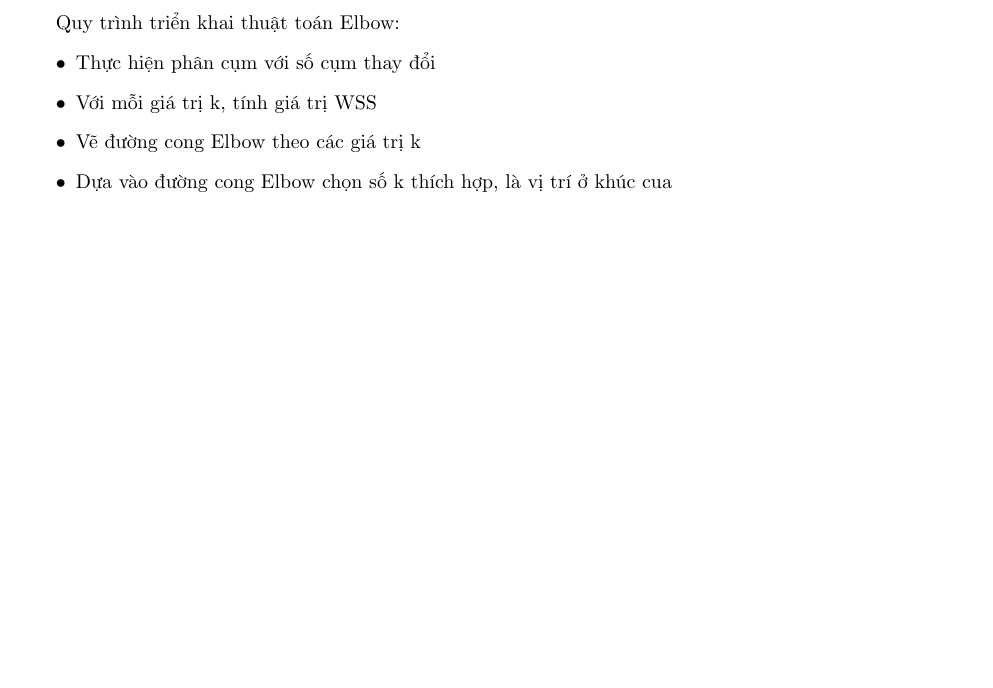
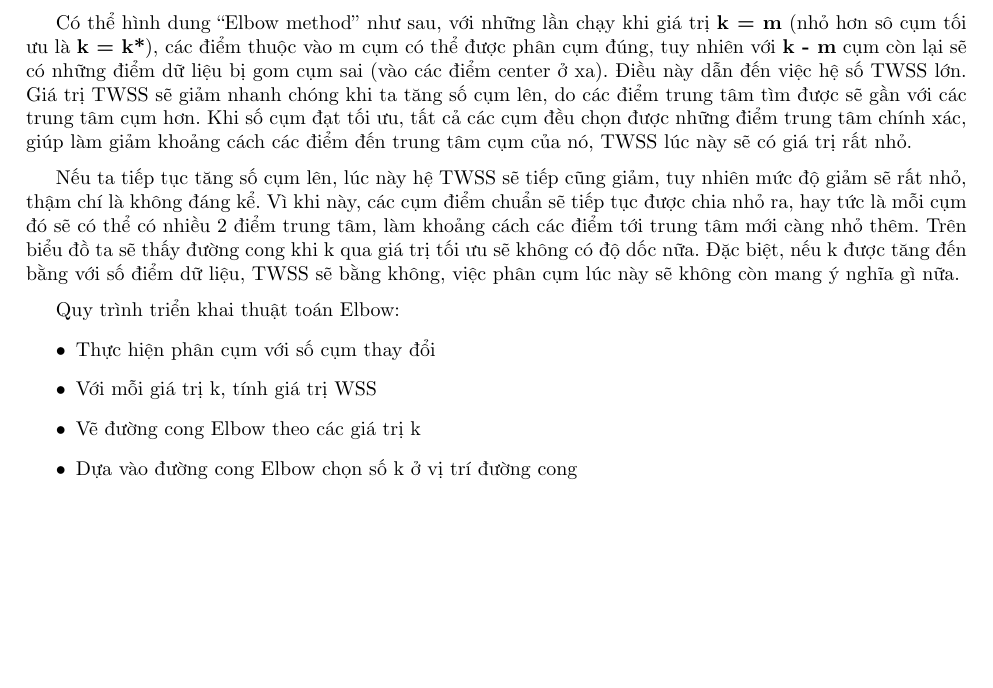
Before and after one commit to k3lu0mx4c/kmeans, a LaTeX document (filepdf/Kmeans.tex): part of page 19 of 32 before the commit and part of page 19 of 33 after it, cut at the place of the change, the shorter picture padded with empty space. Compiled offline with pdfLaTeX.

Commit message:
Add files via upload

```diff
--- a/filepdf/Kmeans.tex
+++ b/filepdf/Kmeans.tex
@@ -433,13 +433,18 @@ Chúng ta có thể hình dung thuật toán bằng các hình dưới đây v
 	\subsection{Thuật toán Elbow}
 	Tư tưởng chính của phương pháp phân cụm phân hoạch (như KMeans) là định nghĩa 1 cụm sao cho tổng bình phương khoảng cách của tất cả các điểm đến đến trung tâm cụm là nhỏ nhất, tham số này là WSS (Within-cluster Sum of Square). Elbow method chọn số cụm k sao cho khi thêm vào  một cụm khác thì không làm cho WSS thay đổi nhiều.\par
 	\newpage
+	Có thể hình dung “Elbow method” như sau, với những lần chạy khi giá trị \textbf{k = m} (nhỏ hơn sô cụm tối ưu là \textbf{k = k*}), các điểm thuộc vào m cụm có thể được phân cụm đúng, tuy nhiên với \textbf{k - m} cụm còn lại sẽ có những điểm dữ liệu bị gom cụm sai (vào các điểm center ở xa). Điều này dẫn đến việc hệ số TWSS lớn. Giá trị TWSS sẽ giảm nhanh chóng khi ta tăng số cụm lên, do các điểm trung tâm tìm được sẽ gần với các trung tâm cụm hơn. Khi số cụm đạt tối ưu, tất cả các cụm đều chọn được những điểm trung tâm chính xác, giúp làm giảm khoảng cách các điểm đến trung tâm cụm của nó, TWSS lúc này sẽ có giá trị rất nhỏ.\par
+	\medskip
+	Nếu ta tiếp tục tăng số cụm lên, lúc này hệ TWSS sẽ tiếp cũng giảm, tuy nhiên mức độ giảm sẽ rất nhỏ, thậm chí là không đáng kể. Vì khi này, các cụm điểm chuẩn sẽ tiếp tục được chia nhỏ ra, hay tức là mỗi cụm đó sẽ có thể có nhiều 2 điểm trung tâm, làm khoảng cách các điểm tới trung tâm mới càng nhỏ thêm. Trên biểu đồ ta sẽ thấy đường cong khi k qua giá trị tối ưu sẽ không có độ dốc nữa. Đặc biệt, nếu k được tăng đến bằng với số điểm dữ liệu, TWSS sẽ bằng không, việc phân cụm lúc này sẽ không còn mang ý nghĩa gì nữa.\par
+	\medskip
 	Quy trình triển khai thuật toán Elbow:
 	\begin{itemize}
 		\item Thực hiện phân cụm với số cụm thay đổi
 		\item Với mỗi giá trị k, tính giá trị WSS
 		\item Vẽ đường cong Elbow theo các giá trị k
-		\item Dựa vào đường cong Elbow chọn số k thích hợp, là vị trí ở khúc cua
+		\item Dựa vào đường cong Elbow chọn số k ở vị trí đường cong
 	\end{itemize}
+	\newpage
 	Xét ví dụ mẫu dữ liệu sau:
 	\begin{figure}[h]
 		\centering
```
Also changed, not shown: filepdf/Kmeans.pdf.
